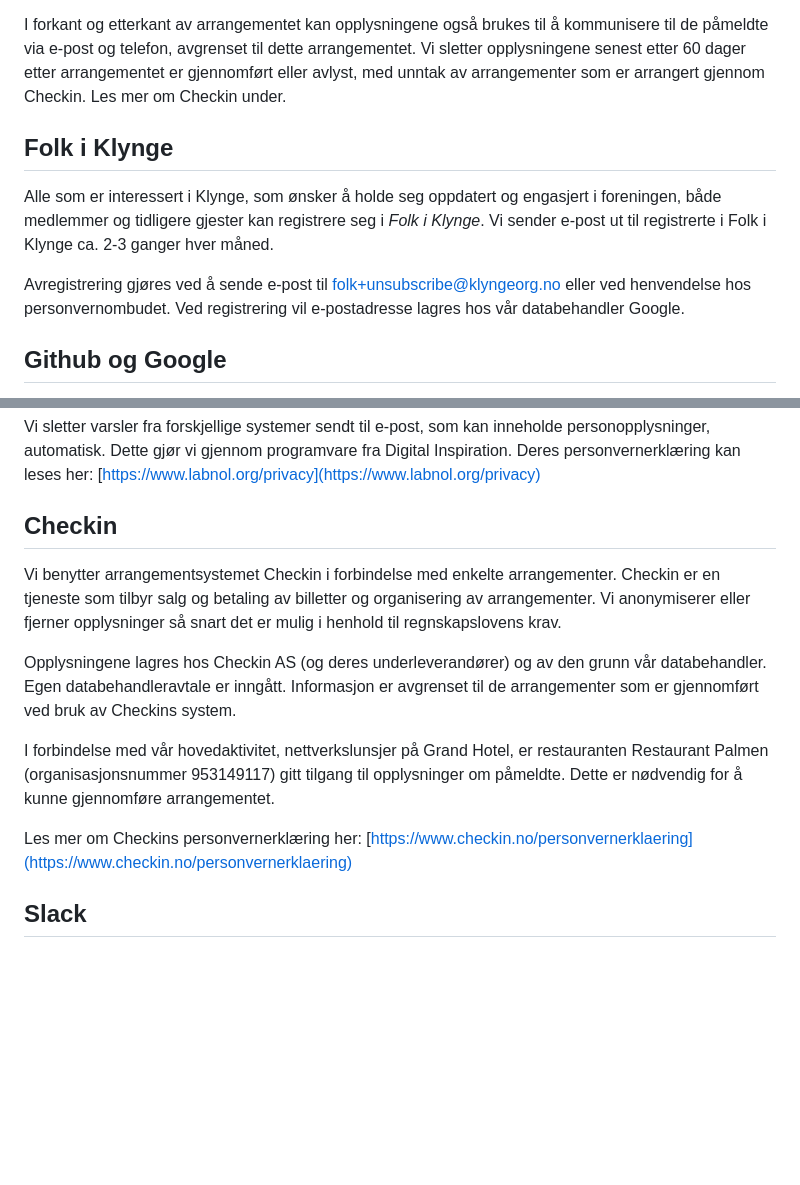
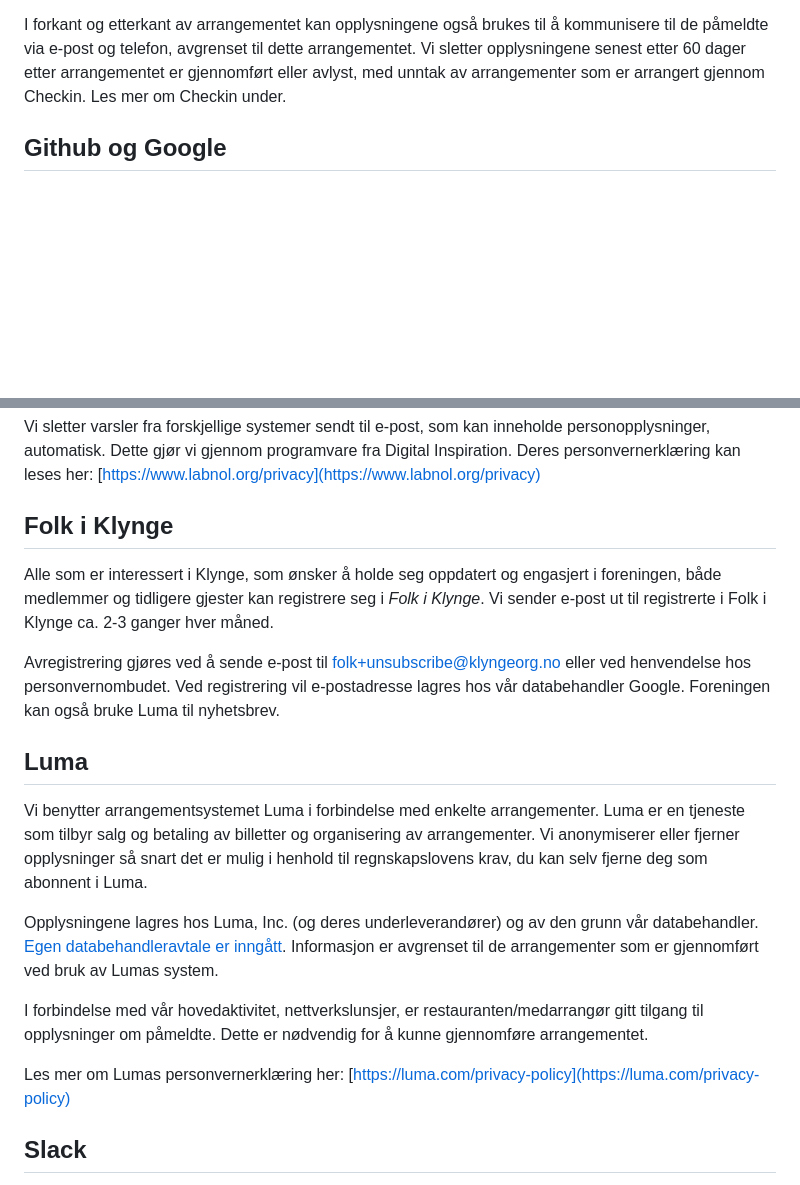
Before and after one commit to klyngeorg/website, a Markdown page: src/pages/personvern.md, 2 parts joined by grey strips. Drawn GitHub-style; blank space fills up the shorter version.

Commit message:
Revise privacy policy sections for clarity
Reorganize sections about 'Folk i Klynge' and 'Luma'. Update details on registration and data handling.

```diff
--- a/src/pages/personvern.md
+++ b/src/pages/personvern.md
@@ -55,18 +55,6 @@ arrangementet. Vi sletter opplysningene senest etter 60 dager etter
 arrangementet er gjennomført eller avlyst, med unntak av arrangementer som er
 arrangert gjennom Checkin. Les mer om Checkin under.
 
-## Folk i Klynge
-
-Alle som er interessert i Klynge, som ønsker å holde seg oppdatert og engasjert
-i foreningen, både medlemmer og tidligere gjester kan registrere seg i _Folk i
-Klynge_. Vi sender e-post ut til registrerte i Folk i Klynge ca. 2-3 ganger hver
-måned.
-
-Avregistrering gjøres ved å sende e-post til
-[folk+unsubscribe@klyngeorg.no](mailto:folk+unsubscribe@klyngeorg.no) eller ved
-henvendelse hos personvernombudet. Ved registrering vil e-postadresse lagres hos
-vår databehandler Google.
-
 ## Github og Google
 
 I forbindelse med drift av foreningens e-post og kontorverktøy benyttes Google
@@ -87,24 +75,37 @@ personopplysninger, automatisk. Dette gjør vi gjennom programvare fra Digital
 Inspiration. Deres personvernerklæring kan leses her:
 [https://www.labnol.org/privacy](https://www.labnol.org/privacy)
 
-## Checkin
+## Folk i Klynge
 
-Vi benytter arrangementsystemet Checkin i forbindelse med enkelte arrangementer.
-Checkin er en tjeneste som tilbyr salg og betaling av billetter og organisering
+Alle som er interessert i Klynge, som ønsker å holde seg oppdatert og engasjert
+i foreningen, både medlemmer og tidligere gjester kan registrere seg i _Folk i
+Klynge_. Vi sender e-post ut til registrerte i Folk i Klynge ca. 2-3 ganger hver
+måned.
+
+Avregistrering gjøres ved å sende e-post til
+[folk+unsubscribe@klyngeorg.no](mailto:folk+unsubscribe@klyngeorg.no) eller ved
+henvendelse hos personvernombudet. Ved registrering vil e-postadresse lagres hos
+vår databehandler Google. Foreningen kan også bruke Luma til nyhetsbrev.
+
+## Luma
+
+Vi benytter arrangementsystemet Luma i forbindelse med enkelte arrangementer.
+Luma er en tjeneste som tilbyr salg og betaling av billetter og organisering
 av arrangementer. Vi anonymiserer eller fjerner opplysninger så snart det er
-mulig i henhold til regnskapslovens krav.
+mulig i henhold til regnskapslovens krav, du kan selv fjerne deg som abonnent
+i Luma.
 
-Opplysningene lagres hos Checkin AS (og deres underleverandører) og av den grunn
-vår databehandler. Egen databehandleravtale er inngått. Informasjon er avgrenset
-til de arrangementer som er gjennomført ved bruk av Checkins system.
+Opplysningene lagres hos Luma, Inc. (og deres underleverandører) og av den grunn
+vår databehandler. [Egen databehandleravtale er inngått](https://luma.com/dpa).
+Informasjon er avgrenset til de arrangementer som er gjennomført ved bruk av
+Lumas system.
 
-I forbindelse med vår hovedaktivitet, nettverkslunsjer på Grand Hotel, er
-restauranten Restaurant Palmen (organisasjonsnummer 953149117)
+I forbindelse med vår hovedaktivitet, nettverkslunsjer, er restauranten/medarrangør
 gitt tilgang til opplysninger om påmeldte. Dette er nødvendig for å kunne
 gjennomføre arrangementet.
 
-Les mer om Checkins personvernerklæring her:
-[https://www.checkin.no/personvernerklaering](https://www.checkin.no/personvernerklaering)
+Les mer om Lumas personvernerklæring her:
+[https://luma.com/privacy-policy](https://luma.com/privacy-policy)
 
 ## Slack
 
```
